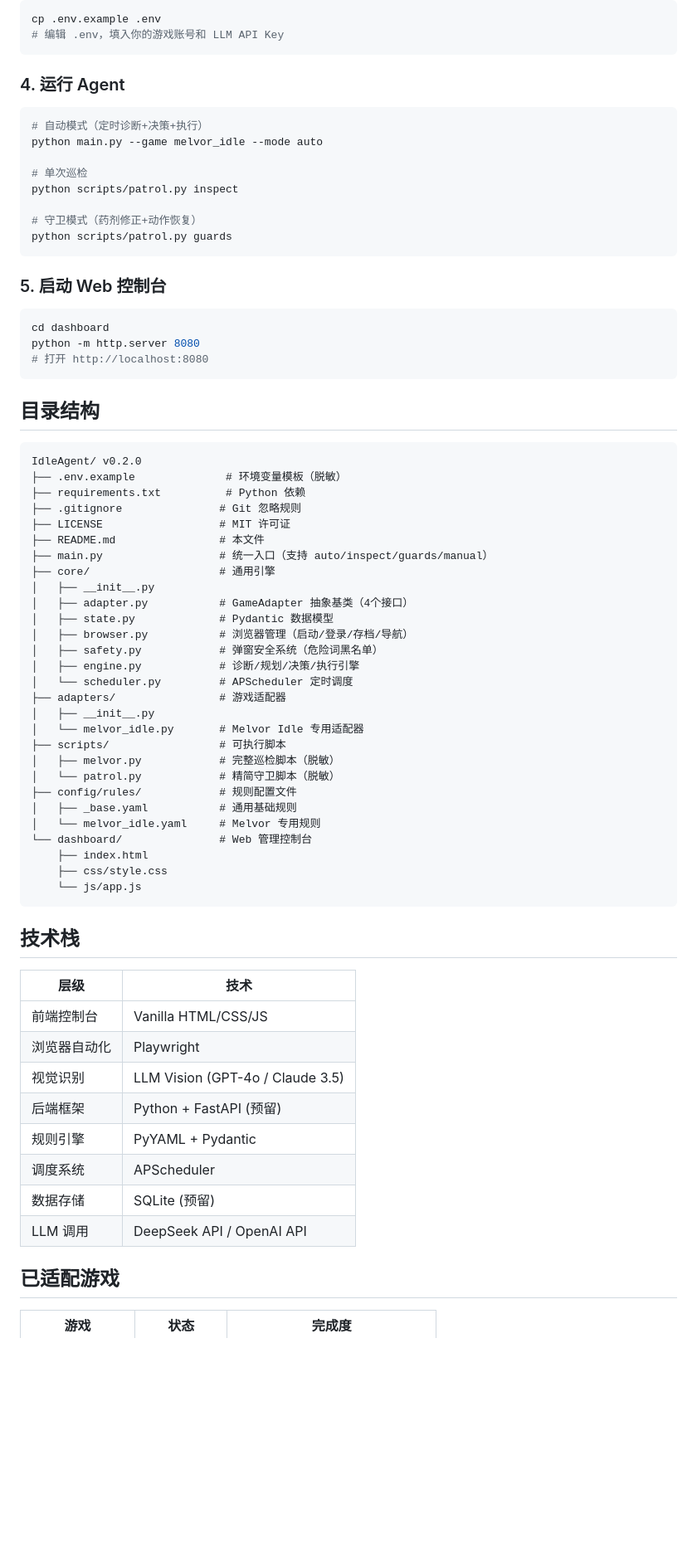
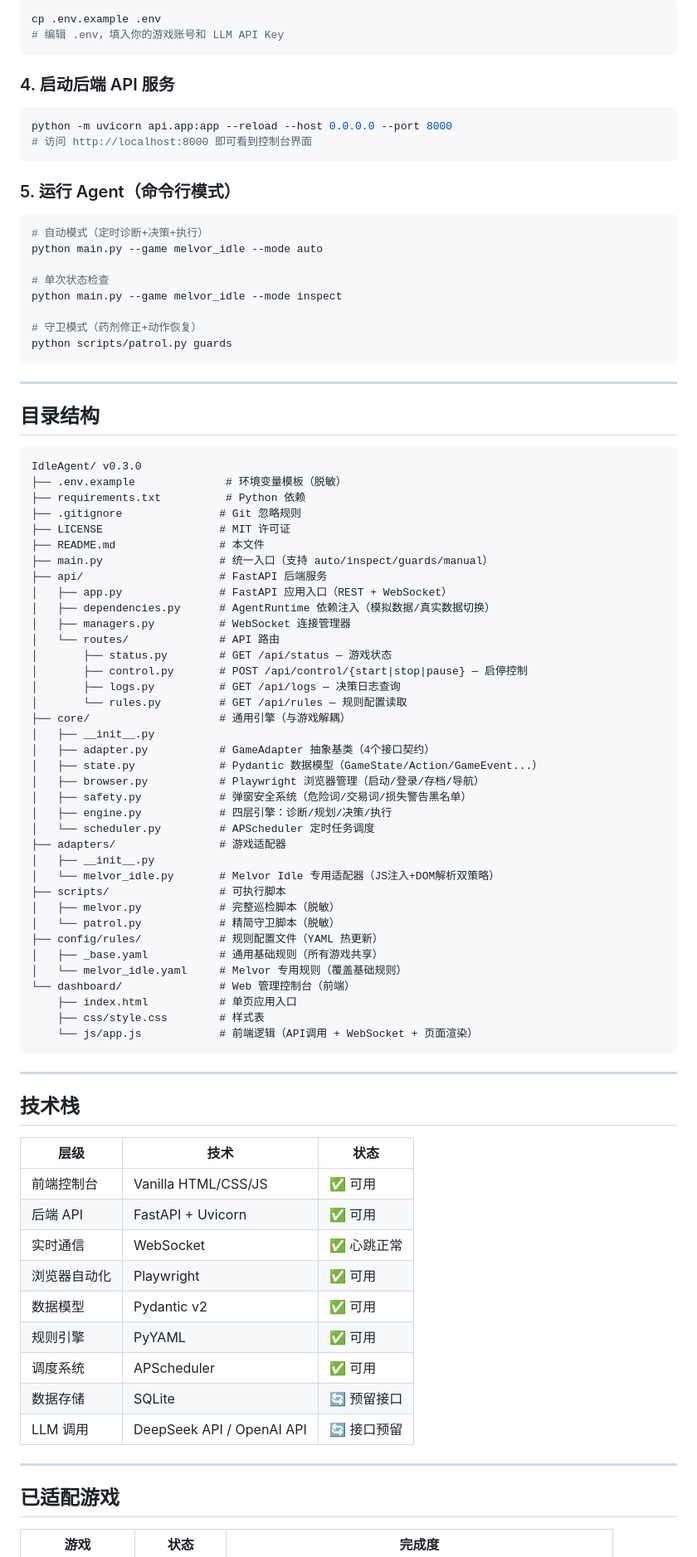
Before and after one commit to 2980360a-sudo/IdlegameAgent, a Markdown page: README.md, the part around one of its changes. Shown at 83% size. Drawn GitHub-style; blank space fills up the shorter version.

````diff
--- a/README.md
+++ b/README.md
@@ -76,72 +94,87 @@ cp .env.example .env
 # 编辑 .env，填入你的游戏账号和 LLM API Key
 ```
 
-### 4. 运行 Agent
+### 4. 启动后端 API 服务
+
+```bash
+python -m uvicorn api.app:app --reload --host 0.0.0.0 --port 8000
+# 访问 http://localhost:8000 即可看到控制台界面
+```
+
+### 5. 运行 Agent（命令行模式）
 
 ```bash
 # 自动模式（定时诊断+决策+执行）
 python main.py --game melvor_idle --mode auto
 
-# 单次巡检
-python scripts/patrol.py inspect
+# 单次状态检查
+python main.py --game melvor_idle --mode inspect
 
 # 守卫模式（药剂修正+动作恢复）
 python scripts/patrol.py guards
 ```
 
-### 5. 启动 Web 控制台
-
-```bash
-cd dashboard
-python -m http.server 8080
-# 打开 http://localhost:8080
-```
+---
 
 ## 目录结构
 
 ```
-IdleAgent/ v0.2.0
+IdleAgent/ v0.3.0
 ├── .env.example              # 环境变量模板（脱敏）
 ├── requirements.txt          # Python 依赖
 ├── .gitignore               # Git 忽略规则
 ├── LICENSE                  # MIT 许可证
 ├── README.md                # 本文件
 ├── main.py                  # 统一入口（支持 auto/inspect/guards/manual）
-├── core/                    # 通用引擎
+├── api/                     # FastAPI 后端服务
+│   ├── app.py               # FastAPI 应用入口（REST + WebSocket）
+│   ├── dependencies.py      # AgentRuntime 依赖注入（模拟数据/真实数据切换）
+│   ├── managers.py          # WebSocket 连接管理器
+│   └── routes/              # API 路由
+│       ├── status.py        # GET /api/status — 游戏状态
+│       ├── control.py       # POST /api/control/{start|stop|pause} — 启停控制
+│       ├── logs.py          # GET /api/logs — 决策日志查询
+│       └── rules.py         # GET /api/rules — 规则配置读取
+├── core/                    # 通用引擎（与游戏解耦）
 │   ├── __init__.py
-│   ├── adapter.py           # GameAdapter 抽象基类（4个接口）
-│   ├── state.py             # Pydantic 数据模型
-│   ├── browser.py           # 浏览器管理（启动/登录/存档/导航）
-│   ├── safety.py            # 弹窗安全系统（危险词黑名单）
-│   ├── engine.py            # 诊断/规划/决策/执行引擎
-│   └── scheduler.py         # APScheduler 定时调度
+│   ├── adapter.py           # GameAdapter 抽象基类（4个接口契约）
+│   ├── state.py             # Pydantic 数据模型（GameState/Action/GameEvent...）
+│   ├── browser.py           # Playwright 浏览器管理（启动/登录/存档/导航）
+│   ├── safety.py            # 弹窗安全系统（危险词/交易词/损失警告黑名单）
+│   ├── engine.py            # 四层引擎：诊断/规划/决策/执行
+│   └── scheduler.py         # APScheduler 定时任务调度
 ├── adapters/                # 游戏适配器
 │   ├── __init__.py
-│   └── melvor_idle.py       # Melvor Idle 专用适配器
+│   └── melvor_idle.py       # Melvor Idle 专用适配器（JS注入+DOM解析双策略）
 ├── scripts/                 # 可执行脚本
 │   ├── melvor.py            # 完整巡检脚本（脱敏）
 │   └── patrol.py            # 精简守卫脚本（脱敏）
-├── config/rules/            # 规则配置文件
-│   ├── _base.yaml           # 通用基础规则
-│   └── melvor_idle.yaml     # Melvor 专用规则
-└── dashboard/               # Web 管理控制台
-    ├── index.html
-    ├── css/style.css
-    └── js/app.js
+├── config/rules/            # 规则配置文件（YAML 热更新）
+│   ├── _base.yaml           # 通用基础规则（所有游戏共享）
+│   └── melvor_idle.yaml     # Melvor 专用规则（覆盖基础规则）
+└── dashboard/               # Web 管理控制台（前端）
+    ├── index.html           # 单页应用入口
+    ├── css/style.css        # 样式表
+    └── js/app.js            # 前端逻辑（API调用 + WebSocket + 页面渲染）
 ```
+
+---
 
 ## 技术栈
 
-| 层级 | 技术 |
-|------|------|
-| 前端控制台 | Vanilla HTML/CSS/JS |
-| 浏览器自动化 | Playwright |
-| 视觉识别 | LLM Vision (GPT-4o / Claude 3.5) |
-| 后端框架 | Python + FastAPI (预留) |
-| 规则引擎 | PyYAML + Pydantic |
-| 调度系统 | APScheduler |
-| 数据存储 | SQLite (预留) |
-| LLM 调用 | DeepSeek API / OpenAI API |
+| 层级 | 技术 | 状态 |
+|------|------|------|
+| 前端控制台 | Vanilla HTML/CSS/JS | ✅ 可用 |
+| 后端 API | FastAPI + Uvicorn | ✅ 可用 |
+| 实时通信 | WebSocket | ✅ 心跳正常 |
+| 浏览器自动化 | Playwright | ✅ 可用 |
+| 数据模型 | Pydantic v2 | ✅ 可用 |
+| 规则引擎 | PyYAML | ✅ 可用 |
+| 调度系统 | APScheduler | ✅ 可用 |
+| 数据存储 | SQLite | 🔄 预留接口 |
+| LLM 调用 | DeepSeek API / OpenAI API | 🔄 接口预留 |
+
+---
 
 ## 已适配游戏
 
````
Also changed, not shown: other parts of README.md (+122 -22 lines).
